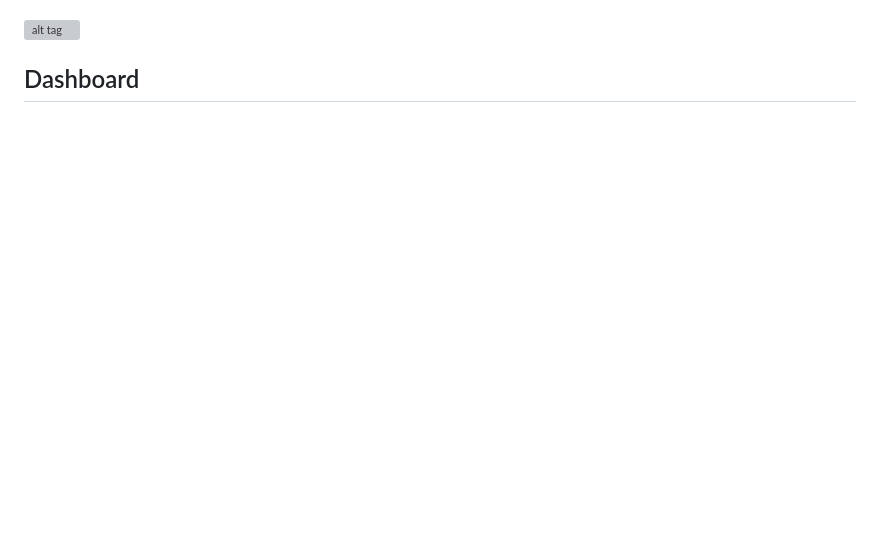
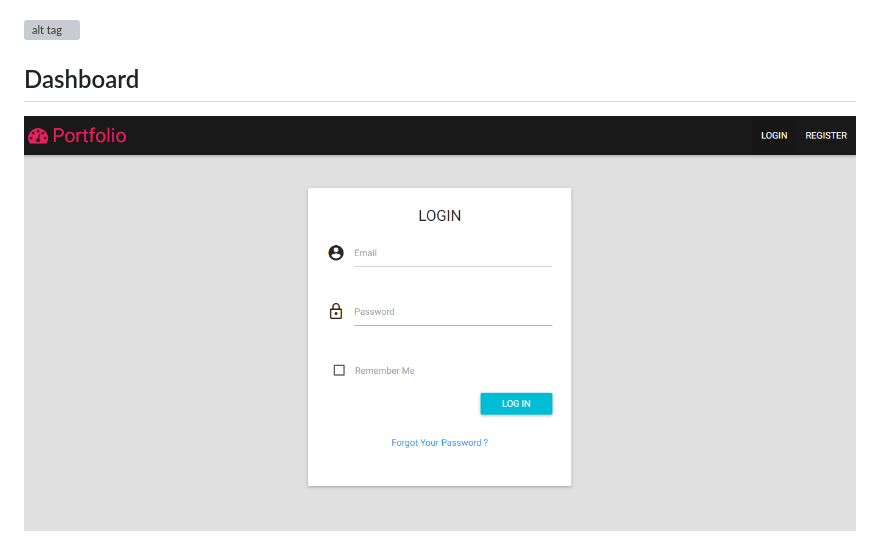
Before and after one commit to rafa10/Portfolio, a Markdown page: portfolio/readme.md, the part around the change. GitHub-like rendering; pictures changed too: portfolio/login.png (added); blank space fills up the shorter version; grey boxes are pictures that could not be loaded.

```diff
--- a/portfolio/readme.md
+++ b/portfolio/readme.md
@@ -14,6 +14,8 @@ Quelque interface graphique de l'appication CMS portfolio
 
 ## Dashboard
 
+![alt tag](https://raw.githubusercontent.com/rafa10/Portfolio/master/portfolio/login.png)
+
 ![alt tag](https://raw.githubusercontent.com/rafa10/Portfolio/master/portfolio/dashbord.png)
 
 ![alt tag](https://raw.githubusercontent.com/rafa10/Portfolio/master/portfolio/competences.png)
```
Also changed, not shown: 2 other files.
